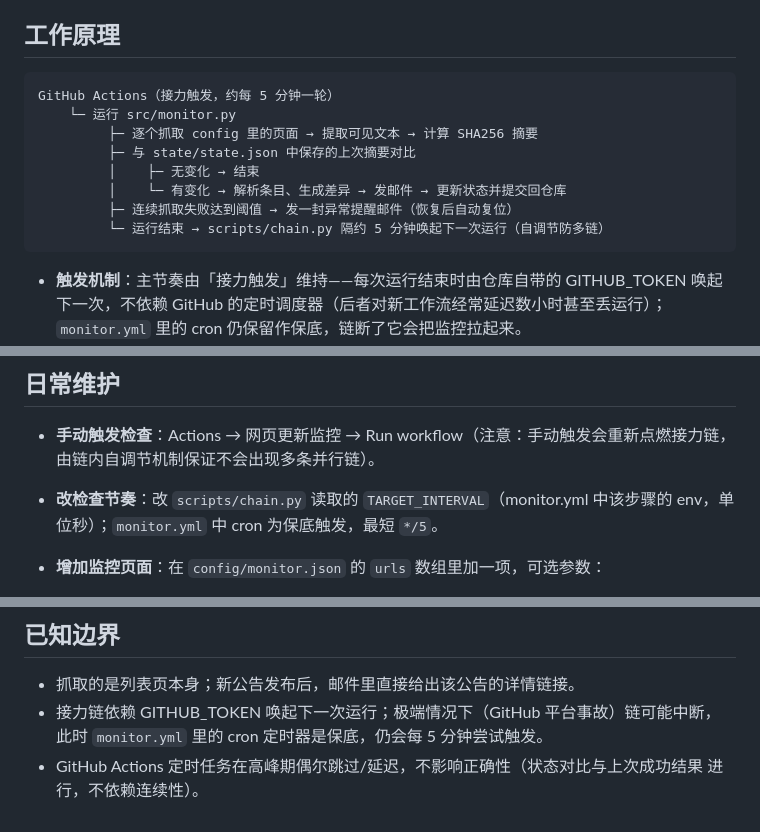
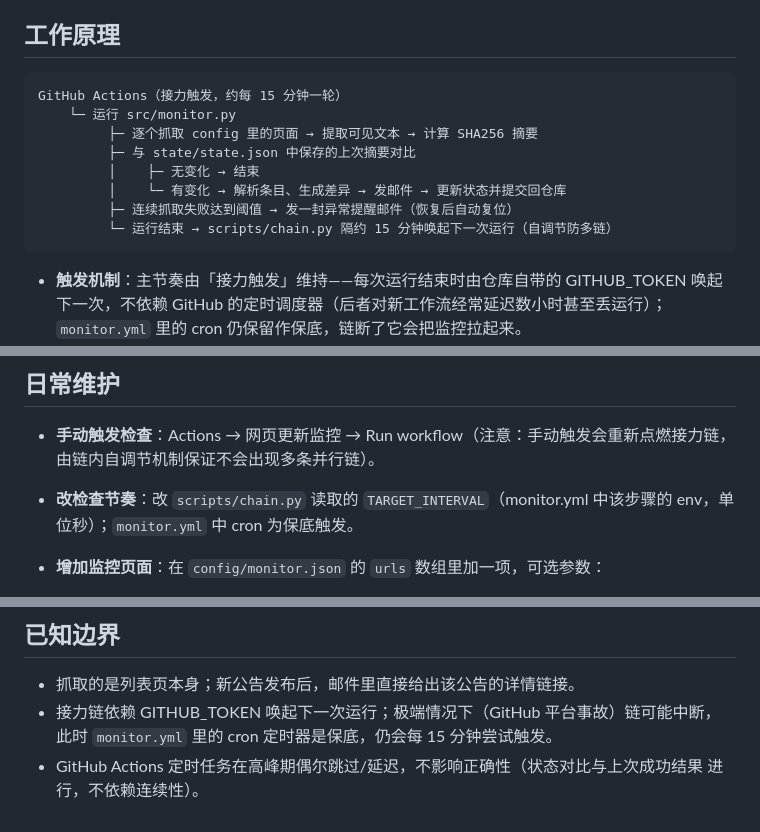
Before and after one commit to whlle-yi/hjmd-monitor, a Markdown page: README.md, 3 parts joined by grey strips. GitHub-like rendering.

Commit message:
deploy: 更新 README.md

````diff
--- a/README.md
+++ b/README.md
@@ -12,14 +12,14 @@
 ## 工作原理
 
 ```
-GitHub Actions（接力触发，约每 5 分钟一轮）
+GitHub Actions（接力触发，约每 15 分钟一轮）
     └─ 运行 src/monitor.py
          ├─ 逐个抓取 config 里的页面 → 提取可见文本 → 计算 SHA256 摘要
          ├─ 与 state/state.json 中保存的上次摘要对比
          │    ├─ 无变化 → 结束
          │    └─ 有变化 → 解析条目、生成差异 → 发邮件 → 更新状态并提交回仓库
          ├─ 连续抓取失败达到阈值 → 发一封异常提醒邮件（恢复后自动复位）
-         └─ 运行结束 → scripts/chain.py 隔约 5 分钟唤起下一次运行（自调节防多链）
+         └─ 运行结束 → scripts/chain.py 隔约 15 分钟唤起下一次运行（自调节防多链）
 ```
 
 - **触发机制**：主节奏由「接力触发」维持——每次运行结束时由仓库自带的 GITHUB_TOKEN 唤起
@@ -86,7 +86,7 @@ hjmd-monitor/
 - **手动触发检查**：Actions → 网页更新监控 → Run workflow（注意：手动触发会重新点燃接力链，
   由链内自调节机制保证不会出现多条并行链）。
 - **改检查节奏**：改 `scripts/chain.py` 读取的 `TARGET_INTERVAL`（monitor.yml 中该步骤的
-  env，单位秒）；`monitor.yml` 中 cron 为保底触发，最短 `*/5`。
+  env，单位秒）；`monitor.yml` 中 cron 为保底触发。
 - **增加监控页面**：在 `config/monitor.json` 的 `urls` 数组里加一项，可选参数：
   - `require_date`（默认 `true`）：是否要求条目旁有「20XX年X月X日」格式的日期；纯链接列表页设为 `false`；
   - `title_pattern`：按标题正则过滤条目（如官网历年结果页设 `"20\\d{2}"` 只保留带年份的获奖名单链接）。
@@ -124,6 +124,6 @@ GitHub 会把 **60 天无活动**的仓库定时工作流自动停用。本项
 
 - 抓取的是列表页本身；新公告发布后，邮件里直接给出该公告的详情链接。
 - 接力链依赖 GITHUB_TOKEN 唤起下一次运行；极端情况下（GitHub 平台事故）链可能中断，
-  此时 `monitor.yml` 里的 cron 定时器是保底，仍会每 5 分钟尝试触发。
+  此时 `monitor.yml` 里的 cron 定时器是保底，仍会每 15 分钟尝试触发。
 - GitHub Actions 定时任务在高峰期偶尔跳过/延迟，不影响正确性（状态对比与上次成功结果
   进行，不依赖连续性）。
````
